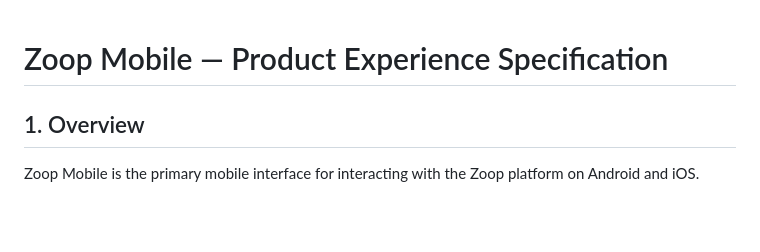
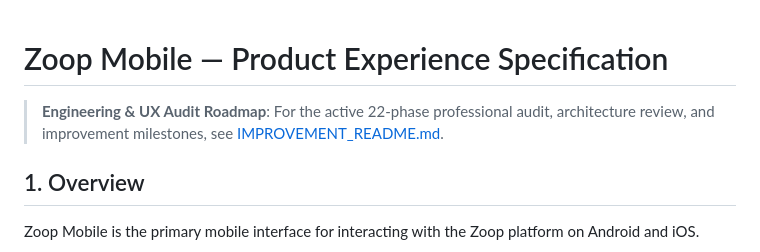
Before and after one commit to zoop-internet/zoopspot, a Markdown page: mobile/README.md, the part around the change. Drawn GitHub-style; blank space fills up the shorter version.

Commit message:
docs(mobile): create mobile application improvement roadmap and audit milestones

```diff
--- a/mobile/README.md
+++ b/mobile/README.md
@@ -1,4 +1,6 @@
 # Zoop Mobile — Product Experience Specification
+
+> **Engineering & UX Audit Roadmap**: For the active 22-phase professional audit, architecture review, and improvement milestones, see [IMPROVEMENT_README.md](file:///home/a-n/Documents/BUSINESS/ZOOP/mobile/IMPROVEMENT_README.md).
 
 ## 1. Overview
 
```
Also changed, not shown: mobile/IMPROVEMENT_README.md (added, +295 -0 lines).
